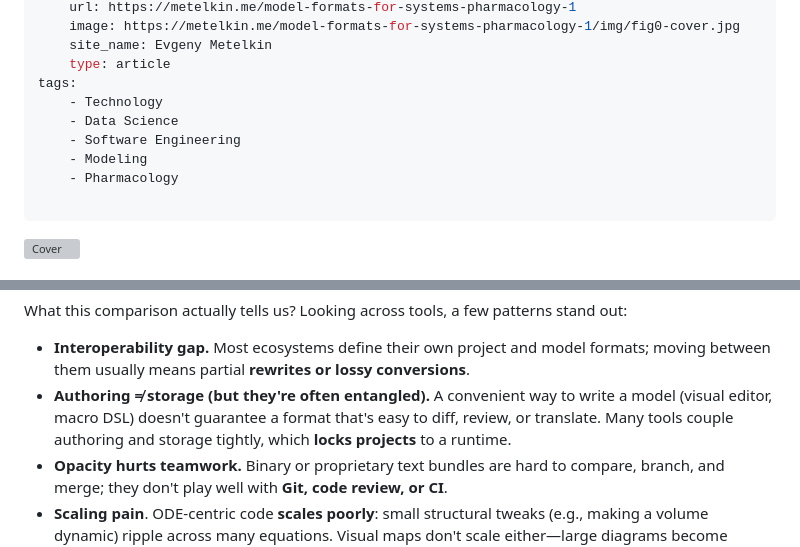
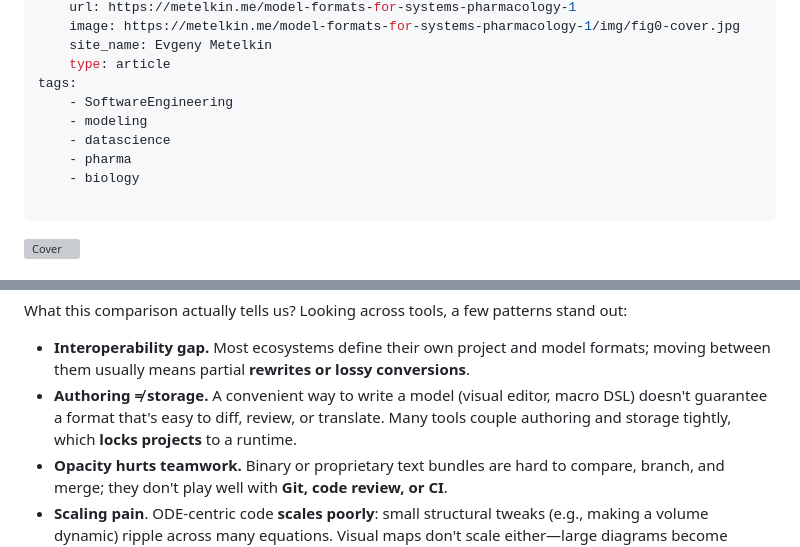
Before and after one commit to metelkin/metelkin.github.io, a Markdown page: content/model-formats-for-systems-pharmacology-1/index.md, 2 parts joined by grey strips. Drawn GitHub-style; grey boxes are pictures that could not be loaded.

Commit message:
minor fixes in article

```diff
--- a/content/model-formats-for-systems-pharmacology-1/index.md
+++ b/content/model-formats-for-systems-pharmacology-1/index.md
@@ -16,11 +16,11 @@ openGraph:
     site_name: Evgeny Metelkin
     type: article
 tags:
-    - Technology
-    - Data Science
-    - Software Engineering
-    - Modeling
-    - Pharmacology
+    - SoftwareEngineering
+    - modeling
+    - datascience
+    - pharma
+    - biology
 
 ---
 
@@ -228,7 +228,7 @@ _\* restricted - limited access to the ODE structure; pre-generated for drug dis
 What this comparison actually tells us? Looking across tools, a few patterns stand out:
 
 - **Interoperability gap.** Most ecosystems define their own project and model formats; moving between them usually means partial **rewrites or lossy conversions**.
-- **Authoring ≠ storage (but they're often entangled).** A convenient way to write a model (visual editor, macro DSL) doesn't guarantee a format that's easy to diff, review, or translate. Many tools couple authoring and storage tightly, which **locks projects** to a runtime.
+- **Authoring ≠ storage.** A convenient way to write a model (visual editor, macro DSL) doesn't guarantee a format that's easy to diff, review, or translate. Many tools couple authoring and storage tightly, which **locks projects** to a runtime.
 - **Opacity hurts teamwork.** Binary or proprietary text bundles are hard to compare, branch, and merge; they don't play well with **Git, code review, or CI**.
 - **Scaling pain**. ODE-centric code **scales poorly**: small structural tweaks (e.g., making a volume dynamic) ripple across many equations. Visual maps don't scale either—large diagrams become navigation mazes.
 - **Skill barrier and mental models.** Biologists think in terms of reactions, metabolites, pathways; engineers and solvers consume equations. Many tools **force one side** to work in the other side's mental model.
```
